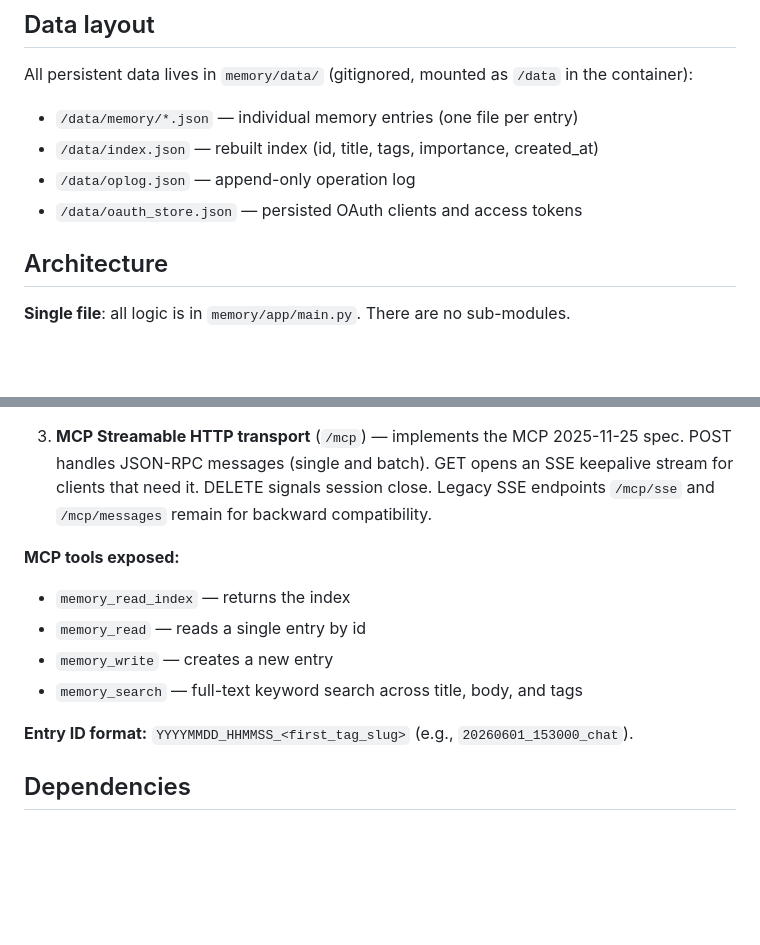
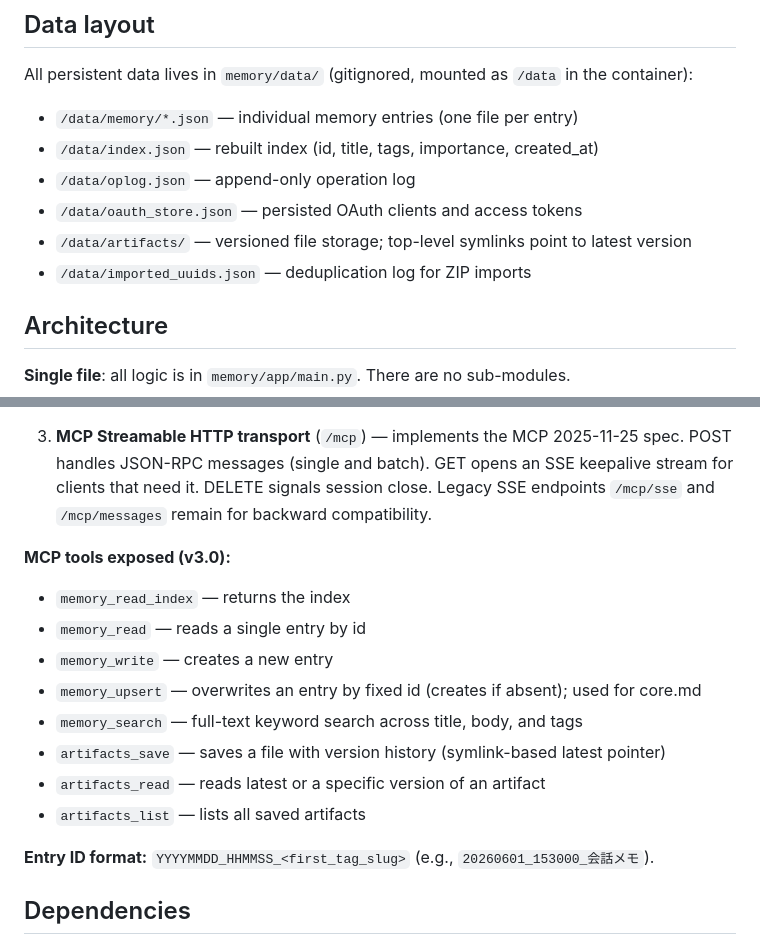
Before and after one commit to fuumu/claude-with-you, a Markdown page: CLAUDE.md, 2 parts joined by grey strips. GitHub-like rendering; blank space fills up the shorter version.

Commit message:
docs: add talk-and-build guide, update CLAUDE.md to v3.0 tools
Co-Authored-By: Claude Sonnet 4.6 <noreply@anthropic.com>

```diff
--- a/CLAUDE.md
+++ b/CLAUDE.md
@@ -29,6 +29,8 @@ All persistent data lives in `memory/data/` (gitignored, mounted as `/data` in t
 - `/data/index.json` — rebuilt index (id, title, tags, importance, created_at)
 - `/data/oplog.json` — append-only operation log
 - `/data/oauth_store.json` — persisted OAuth clients and access tokens
+- `/data/artifacts/` — versioned file storage; top-level symlinks point to latest version
+- `/data/imported_uuids.json` — deduplication log for ZIP imports
 
 ## Architecture
 
@@ -42,13 +44,17 @@ All persistent data lives in `memory/data/` (gitignored, mounted as `/data` in t
 
 3. **MCP Streamable HTTP transport** (`/mcp`) — implements the MCP 2025-11-25 spec. POST handles JSON-RPC messages (single and batch). GET opens an SSE keepalive stream for clients that need it. DELETE signals session close. Legacy SSE endpoints `/mcp/sse` and `/mcp/messages` remain for backward compatibility.
 
-**MCP tools exposed:**
+**MCP tools exposed (v3.0):**
 - `memory_read_index` — returns the index
 - `memory_read` — reads a single entry by id
 - `memory_write` — creates a new entry
+- `memory_upsert` — overwrites an entry by fixed id (creates if absent); used for core.md
 - `memory_search` — full-text keyword search across title, body, and tags
+- `artifacts_save` — saves a file with version history (symlink-based latest pointer)
+- `artifacts_read` — reads latest or a specific version of an artifact
+- `artifacts_list` — lists all saved artifacts
 
-**Entry ID format:** `YYYYMMDD_HHMMSS_<first_tag_slug>` (e.g., `20260601_153000_chat`).
+**Entry ID format:** `YYYYMMDD_HHMMSS_<first_tag_slug>` (e.g., `20260601_153000_会話メモ`).
 
 ## Dependencies
 
```
Also changed, not shown: docs/talk-and-build.md (added, +108 -0 lines).
